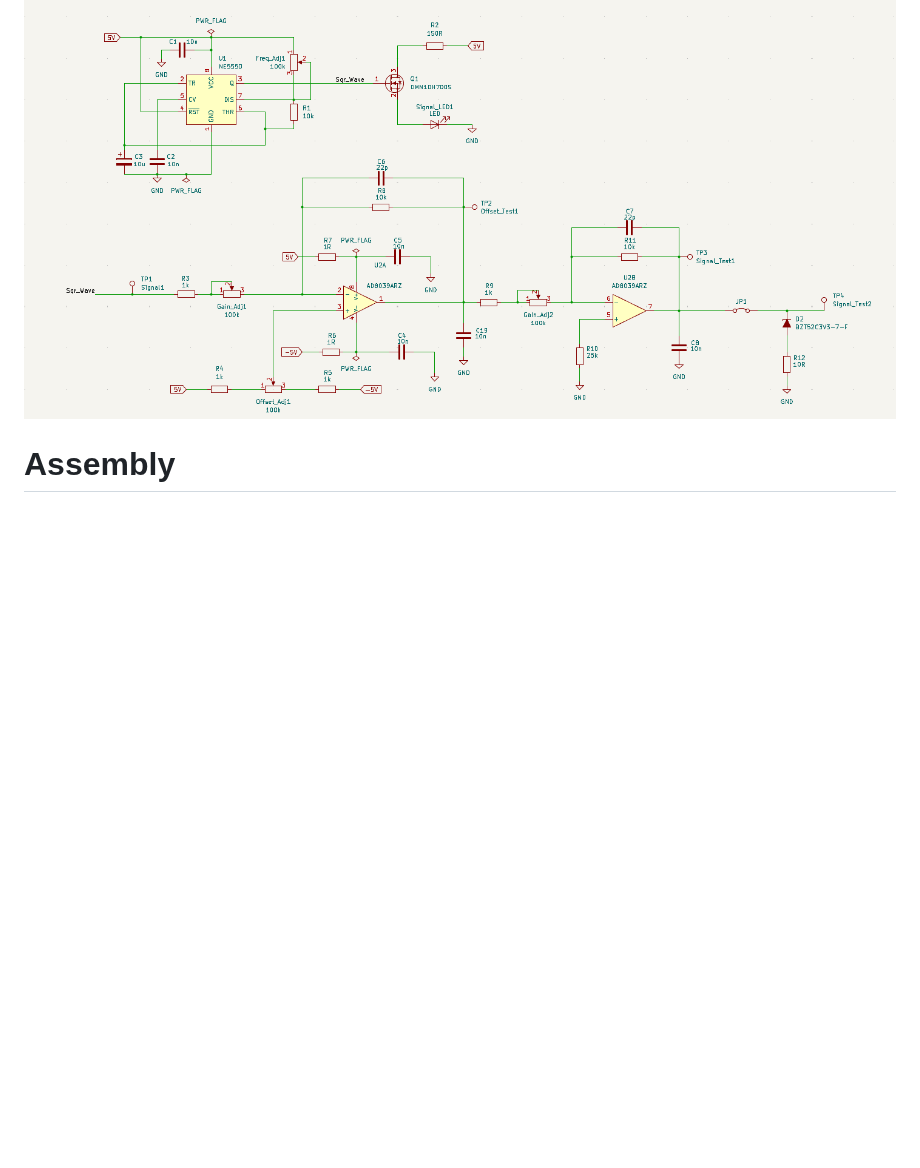
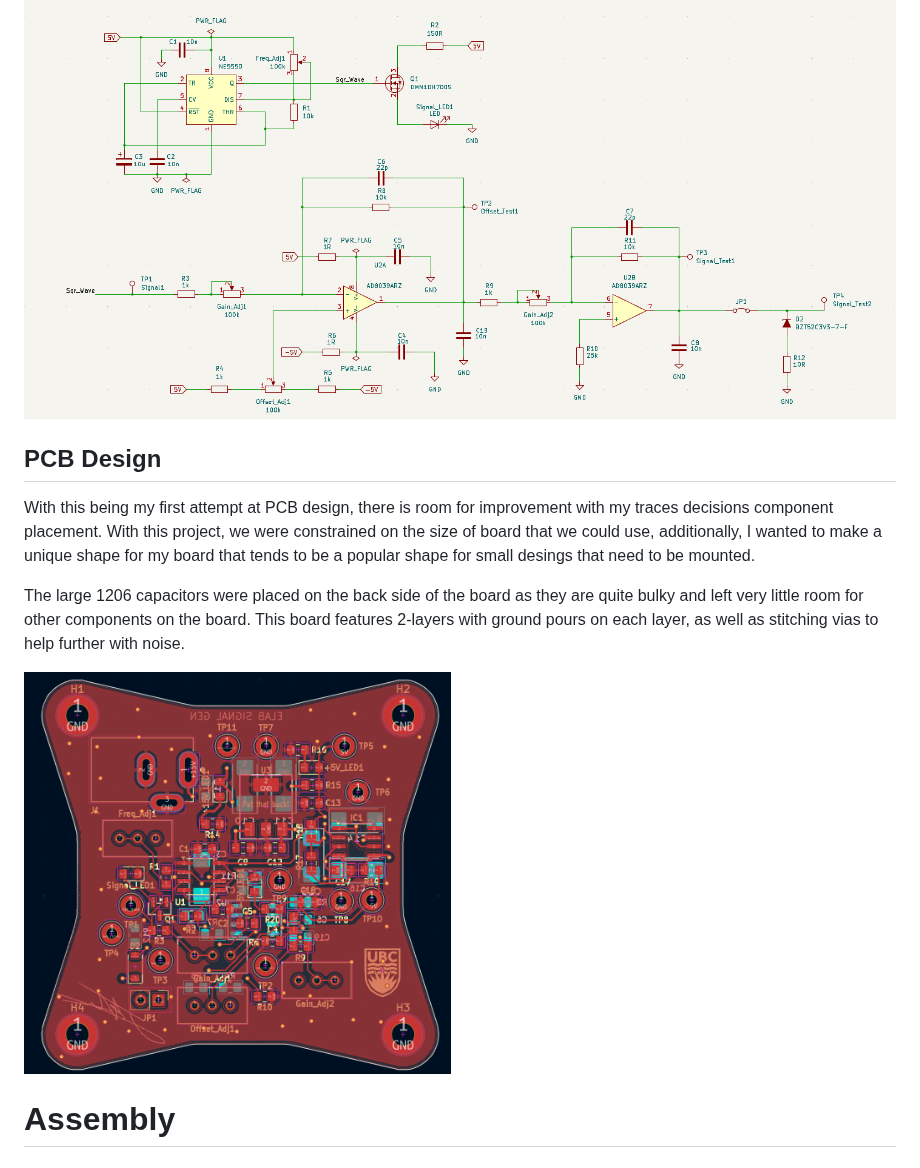
Before and after one commit to Jmanicom/ELAB-Signal-Generator, a Markdown page: README.md, the part around one of its changes. Rendered like a GitHub page; pictures changed too: Media/PCB_Traces1.png (added); blank space fills up the shorter version.

Commit message:
Added PCB trace design

```diff
--- a/README.md
+++ b/README.md
@@ -37,6 +38,20 @@ diode is placed on the output which can be engaged with the use of a jumper.
   <img src="Media/SignalGen_Sch2.png" />
 </p>
 
+## PCB Design
+With this being my first attempt at PCB design, there is room for improvement with my traces decisions component placement.
+With this project, we were constrained on the size of board that we could use, additionally, I wanted to make a unique shape
+for my board that tends to be a popular shape for small desings that need to be mounted.
+
+The large 1206 capacitors were placed on the back side of the board as they are quite bulky and left very little room for other
+components on the board. This board features 2-layers with ground pours on each layer, as well as stitching vias to help further
+with noise.
+
+<p float="left">
+  <img src="Media/PCB_Traces1.png" width="49%"  />
+  <img src="Media/PCB_Traces2.png" width="49%" height="523 />
+</p>
+
 # Assembly
 
 # Testing
```
Also changed, not shown: other parts of README.md (+5 -4 lines), Media/PCB_Traces2.png (added).
